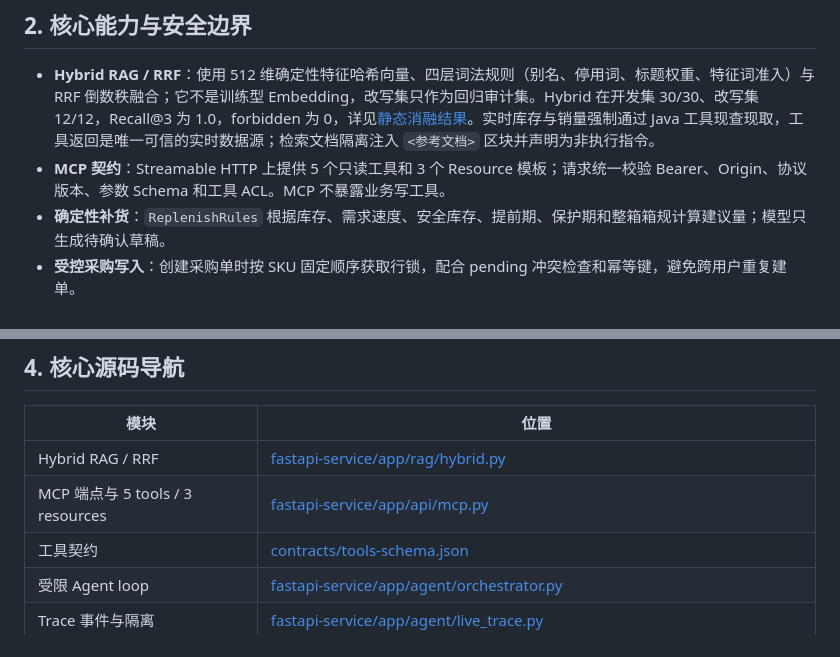
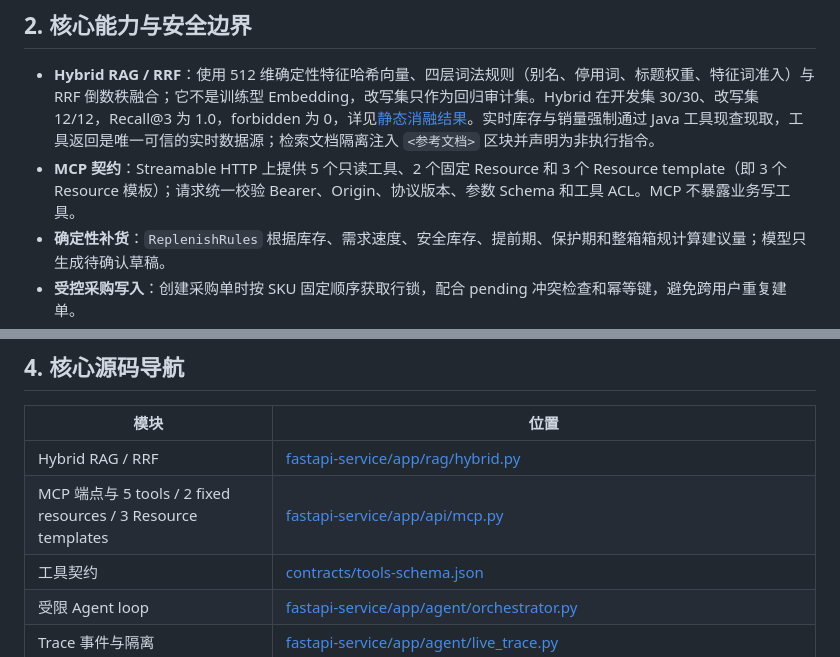
Before and after one commit to fengyue-xve/supply-chain-ops-agent, a Markdown page: README.md, 2 parts joined by grey strips. Drawn GitHub-style.

Commit message:
docs: clarify MCP resource counts

```diff
--- a/README.md
+++ b/README.md
@@ -18,7 +18,7 @@ flowchart LR
 ## 2. 核心能力与安全边界
 
 - **Hybrid RAG / RRF**：使用 512 维确定性特征哈希向量、四层词法规则（别名、停用词、标题权重、特征词准入）与 RRF 倒数秩融合；它不是训练型 Embedding，改写集只作为回归审计集。Hybrid 在开发集 30/30、改写集 12/12，Recall@3 为 1.0，forbidden 为 0，详见[静态消融结果](docs/eval/hybrid-ablation.json)。实时库存与销量强制通过 Java 工具现查现取，工具返回是唯一可信的实时数据源；检索文档隔离注入 `<参考文档>` 区块并声明为非执行指令。
-- **MCP 契约**：Streamable HTTP 上提供 5 个只读工具和 3 个 Resource 模板；请求统一校验 Bearer、Origin、协议版本、参数 Schema 和工具 ACL。MCP 不暴露业务写工具。
+- **MCP 契约**：Streamable HTTP 上提供 5 个只读工具、2 个固定 Resource 和 3 个 Resource template（即 3 个 Resource 模板）；请求统一校验 Bearer、Origin、协议版本、参数 Schema 和工具 ACL。MCP 不暴露业务写工具。
 - **确定性补货**：`ReplenishRules` 根据库存、需求速度、安全库存、提前期、保护期和整箱箱规计算建议量；模型只生成待确认草稿。
 - **受控采购写入**：创建采购单时按 SKU 固定顺序获取行锁，配合 pending 冲突检查和幂等键，避免跨用户重复建单。
 - **Trace 与审计**：Trace 记录四层 Prompt、检索引用、工具 Schema、耗时、校验结果和 stop reason，并按凭证哈希隔离；敏感凭证和业务正文不落盘。
@@ -34,7 +34,7 @@ flowchart LR
 | 模块 | 位置 |
 | --- | --- |
 | Hybrid RAG / RRF | [fastapi-service/app/rag/hybrid.py](fastapi-service/app/rag/hybrid.py) |
-| MCP 端点与 5 tools / 3 resources | [fastapi-service/app/api/mcp.py](fastapi-service/app/api/mcp.py) |
+| MCP 端点与 5 tools / 2 fixed resources / 3 Resource templates | [fastapi-service/app/api/mcp.py](fastapi-service/app/api/mcp.py) |
 | 工具契约 | [contracts/tools-schema.json](contracts/tools-schema.json) |
 | 受限 Agent loop | [fastapi-service/app/agent/orchestrator.py](fastapi-service/app/agent/orchestrator.py) |
 | Trace 事件与隔离 | [fastapi-service/app/agent/live_trace.py](fastapi-service/app/agent/live_trace.py) |
```
